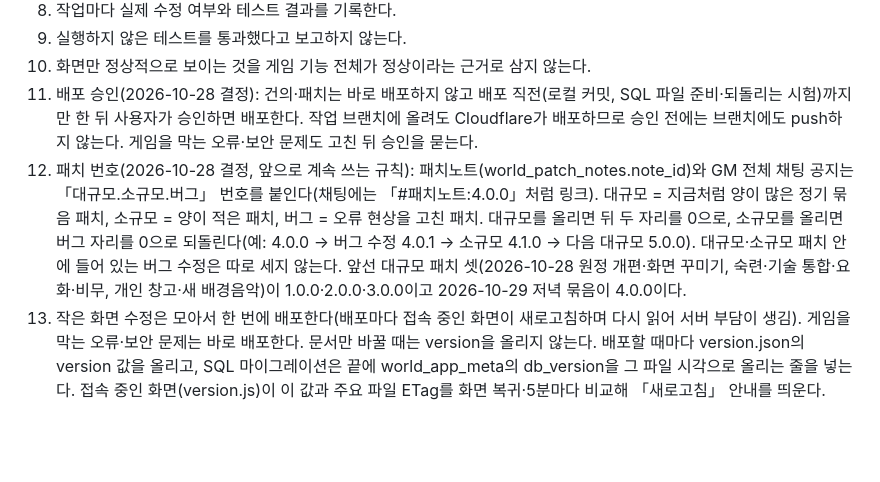
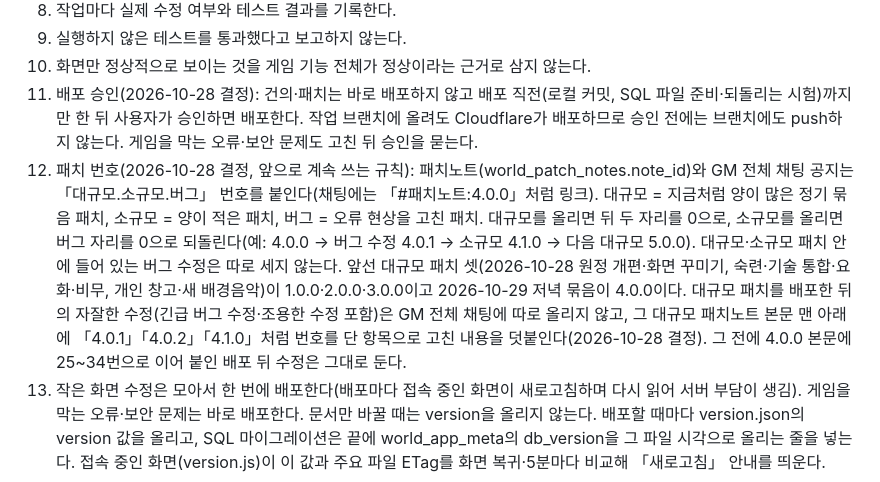
Before and after one commit to diankim/yahanguk, a Markdown page: CLAUDE.md, the part around the change. Drawn GitHub-style; blank space fills up the shorter version.

Commit message:
문서: 대규모 패치 뒤 자잘한 수정은 채팅 없이 패치노트에 4.0.1처럼 덧붙이는 규칙
Co-Authored-By: Claude Opus 5.5 <noreply@anthropic.com>
Claude-Session: https://claude.ai/code/session_01XqTB31AU6Y47JwoPr7EMgE

```diff
--- a/CLAUDE.md
+++ b/CLAUDE.md
@@ -560,7 +560,7 @@ Claude는 개별 기능을 독립적으로 구현하기보다 전체 게임 시
 9. 실행하지 않은 테스트를 통과했다고 보고하지 않는다.
 10. 화면만 정상적으로 보이는 것을 게임 기능 전체가 정상이라는 근거로 삼지 않는다.
 11. 배포 승인(2026-10-28 결정): 건의·패치는 바로 배포하지 않고 배포 직전(로컬 커밋, SQL 파일 준비·되돌리는 시험)까지만 한 뒤 사용자가 승인하면 배포한다. 작업 브랜치에 올려도 Cloudflare가 배포하므로 승인 전에는 브랜치에도 push하지 않는다. 게임을 막는 오류·보안 문제도 고친 뒤 승인을 묻는다.
-12. 패치 번호(2026-10-28 결정, 앞으로 계속 쓰는 규칙): 패치노트(world_patch_notes.note_id)와 GM 전체 채팅 공지는 「대규모.소규모.버그」 번호를 붙인다(채팅에는 「#패치노트:4.0.0」처럼 링크). 대규모 = 지금처럼 양이 많은 정기 묶음 패치, 소규모 = 양이 적은 패치, 버그 = 오류 현상을 고친 패치. 대규모를 올리면 뒤 두 자리를 0으로, 소규모를 올리면 버그 자리를 0으로 되돌린다(예: 4.0.0 → 버그 수정 4.0.1 → 소규모 4.1.0 → 다음 대규모 5.0.0). 대규모·소규모 패치 안에 들어 있는 버그 수정은 따로 세지 않는다. 앞선 대규모 패치 셋(2026-10-28 원정 개편·화면 꾸미기, 숙련·기술 통합·요화·비무, 개인 창고·새 배경음악)이 1.0.0·2.0.0·3.0.0이고 2026-10-29 저녁 묶음이 4.0.0이다.
+12. 패치 번호(2026-10-28 결정, 앞으로 계속 쓰는 규칙): 패치노트(world_patch_notes.note_id)와 GM 전체 채팅 공지는 「대규모.소규모.버그」 번호를 붙인다(채팅에는 「#패치노트:4.0.0」처럼 링크). 대규모 = 지금처럼 양이 많은 정기 묶음 패치, 소규모 = 양이 적은 패치, 버그 = 오류 현상을 고친 패치. 대규모를 올리면 뒤 두 자리를 0으로, 소규모를 올리면 버그 자리를 0으로 되돌린다(예: 4.0.0 → 버그 수정 4.0.1 → 소규모 4.1.0 → 다음 대규모 5.0.0). 대규모·소규모 패치 안에 들어 있는 버그 수정은 따로 세지 않는다. 앞선 대규모 패치 셋(2026-10-28 원정 개편·화면 꾸미기, 숙련·기술 통합·요화·비무, 개인 창고·새 배경음악)이 1.0.0·2.0.0·3.0.0이고 2026-10-29 저녁 묶음이 4.0.0이다. 대규모 패치를 배포한 뒤의 자잘한 수정(긴급 버그 수정·조용한 수정 포함)은 GM 전체 채팅에 따로 올리지 않고, 그 대규모 패치노트 본문 맨 아래에 「4.0.1」「4.0.2」「4.1.0」처럼 번호를 단 항목으로 고친 내용을 덧붙인다(2026-10-28 결정). 그 전에 4.0.0 본문에 25~34번으로 이어 붙인 배포 뒤 수정은 그대로 둔다.
 13. 작은 화면 수정은 모아서 한 번에 배포한다(배포마다 접속 중인 화면이 새로고침하며 다시 읽어 서버 부담이 생김). 게임을 막는 오류·보안 문제는 바로 배포한다. 문서만 바꿀 때는 version을 올리지 않는다. 배포할 때마다 version.json의 version 값을 올리고, SQL 마이그레이션은 끝에 world_app_meta의 db_version을 그 파일 시각으로 올리는 줄을 넣는다. 접속 중인 화면(version.js)이 이 값과 주요 파일 ETag를 화면 복귀·5분마다 비교해 「새로고침」 안내를 띄운다.
 
 ### 테스트 기준
```
